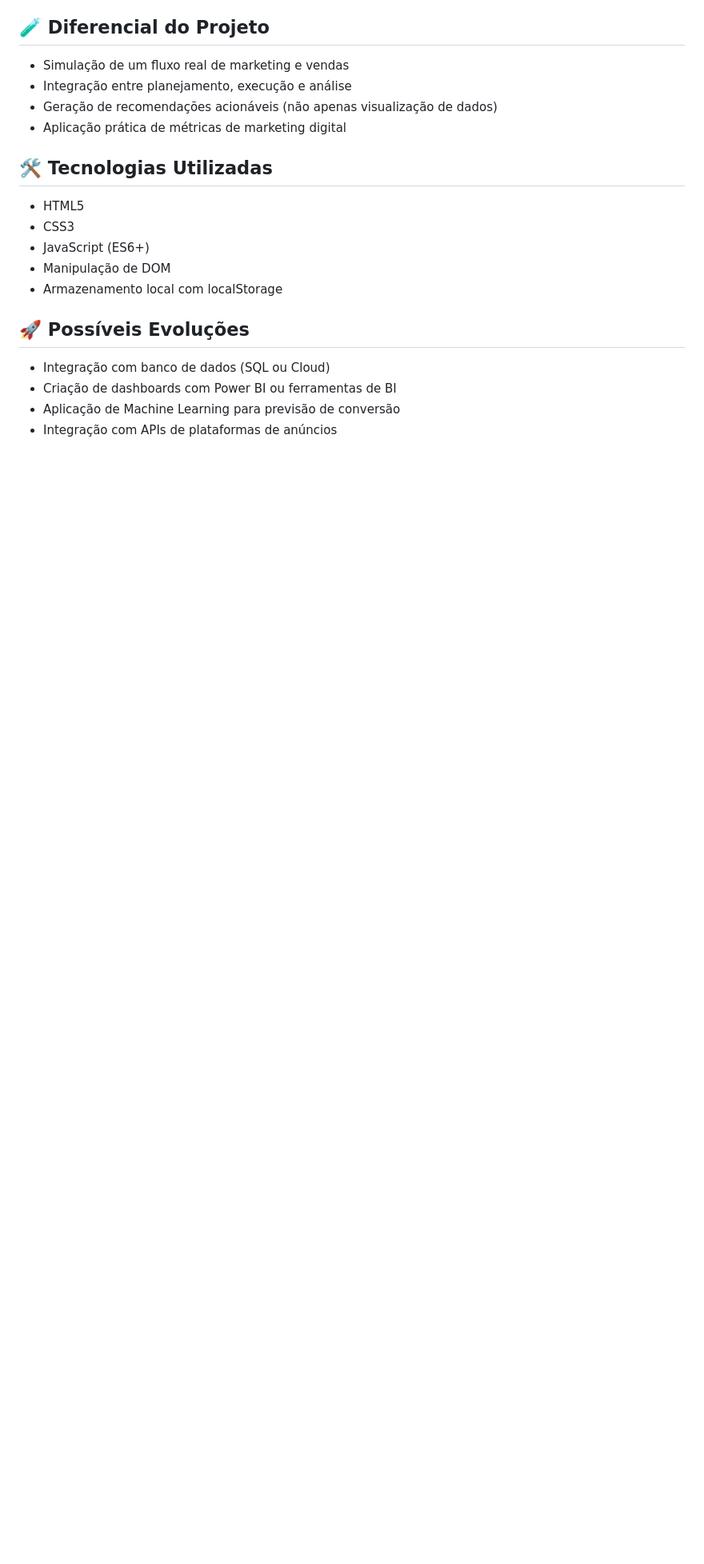
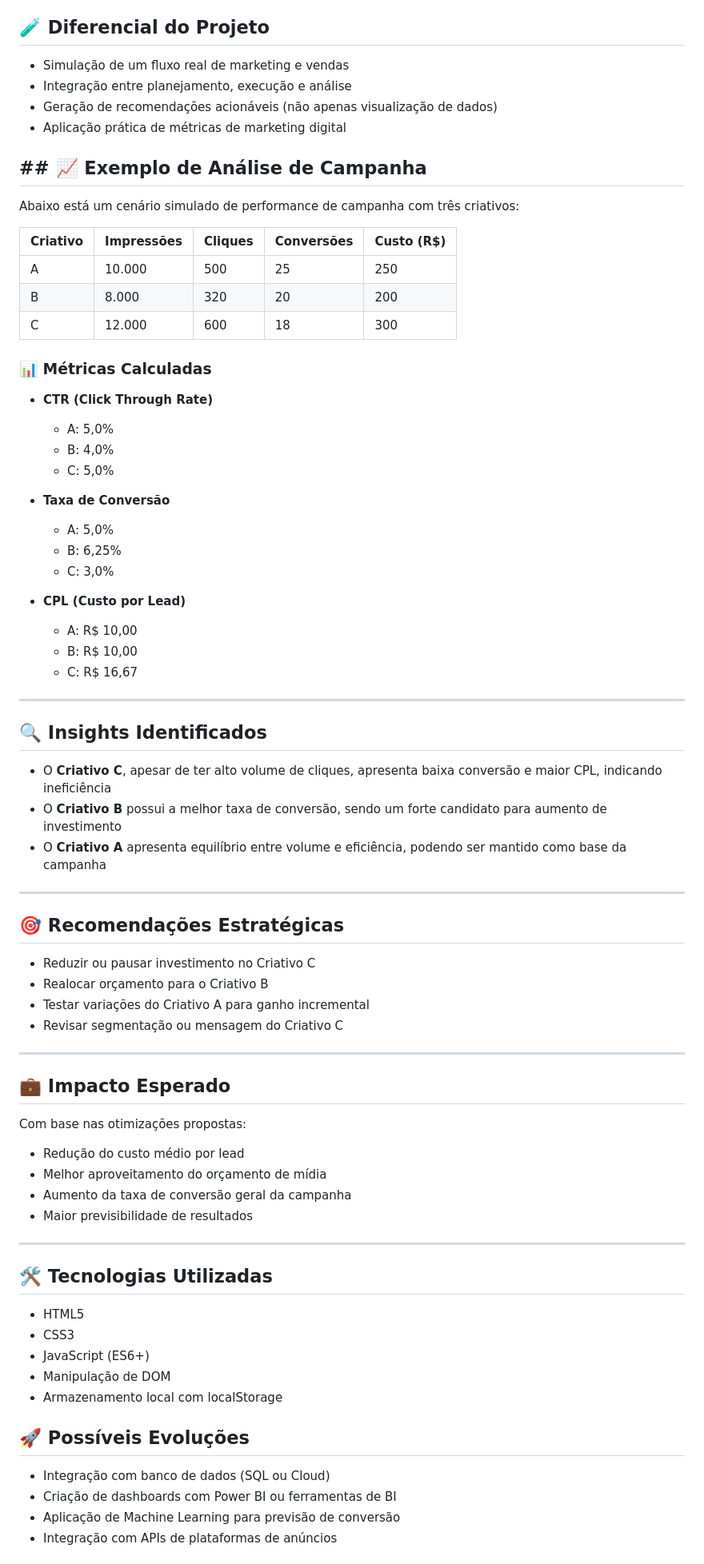
Before and after one commit to MCLG1661/Analista-de-Marketing-Inteligente, a Markdown page: README.md, the part around the change. Shown at 80% size. Rendered like a GitHub page; blank space fills up the shorter version.

```diff
--- a/README.md
+++ b/README.md
@@ -78,6 +78,67 @@ A aplicação permite :
 - Geração de recomendações acionáveis (não apenas visualização de dados)
 - Aplicação prática de métricas de marketing digital
 
+## ## 📈 Exemplo de Análise de Campanha
+
+Abaixo está um cenário simulado de performance de campanha com três criativos:
+
+| Criativo | Impressões | Cliques | Conversões | Custo (R$) |
+| -------- | ---------- | ------- | ---------- | ---------- |
+| A        | 10.000     | 500     | 25         | 250        |
+| B        | 8.000      | 320     | 20         | 200        |
+| C        | 12.000     | 600     | 18         | 300        |
+
+### 📊 Métricas Calculadas
+
+* **CTR (Click Through Rate)**
+
+  * A: 5,0%
+  * B: 4,0%
+  * C: 5,0%
+
+* **Taxa de Conversão**
+
+  * A: 5,0%
+  * B: 6,25%
+  * C: 3,0%
+
+* **CPL (Custo por Lead)**
+
+  * A: R$ 10,00
+  * B: R$ 10,00
+  * C: R$ 16,67
+
+---
+
+## 🔍 Insights Identificados
+
+* O **Criativo C**, apesar de ter alto volume de cliques, apresenta baixa conversão e maior CPL, indicando ineficiência
+* O **Criativo B** possui a melhor taxa de conversão, sendo um forte candidato para aumento de investimento
+* O **Criativo A** apresenta equilíbrio entre volume e eficiência, podendo ser mantido como base da campanha
+
+---
+
+## 🎯 Recomendações Estratégicas
+
+* Reduzir ou pausar investimento no Criativo C
+* Realocar orçamento para o Criativo B
+* Testar variações do Criativo A para ganho incremental
+* Revisar segmentação ou mensagem do Criativo C
+
+---
+
+## 💼 Impacto Esperado
+
+Com base nas otimizações propostas:
+
+* Redução do custo médio por lead
+* Melhor aproveitamento do orçamento de mídia
+* Aumento da taxa de conversão geral da campanha
+* Maior previsibilidade de resultados
+
+---
+
+
 ## 🛠️ Tecnologias Utilizadas
 
 - HTML5
```
